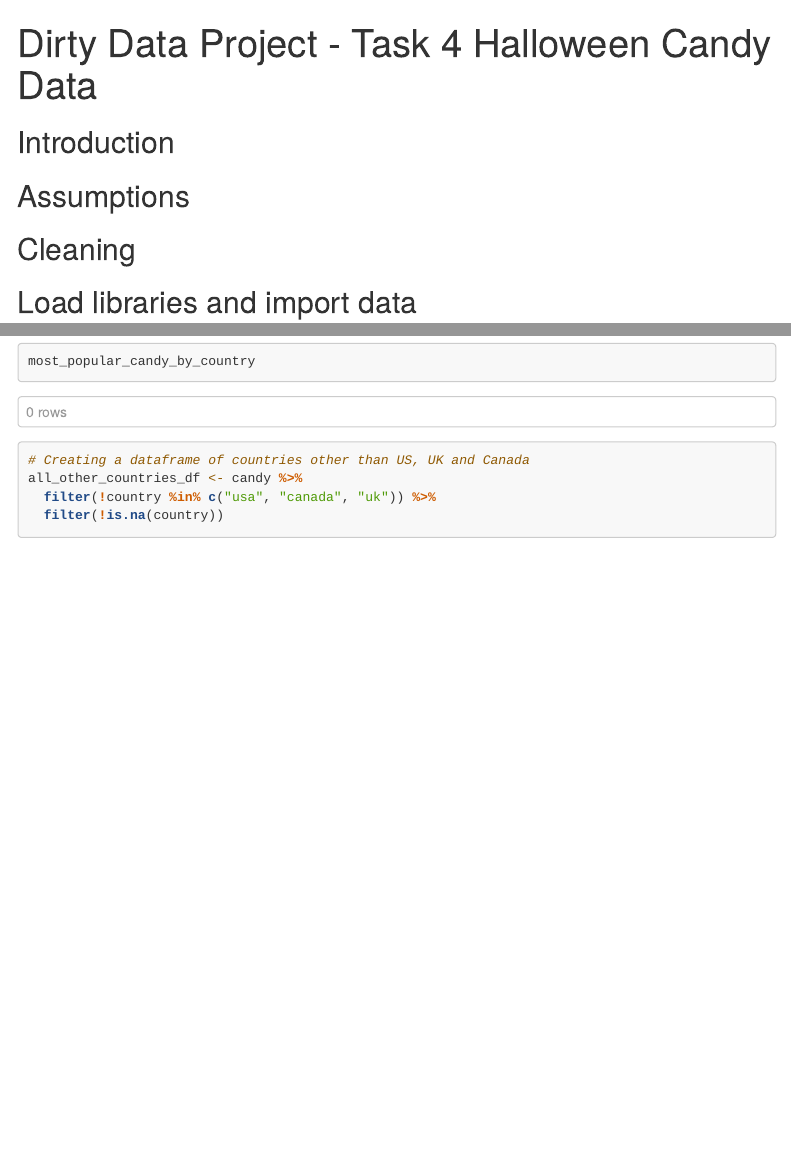
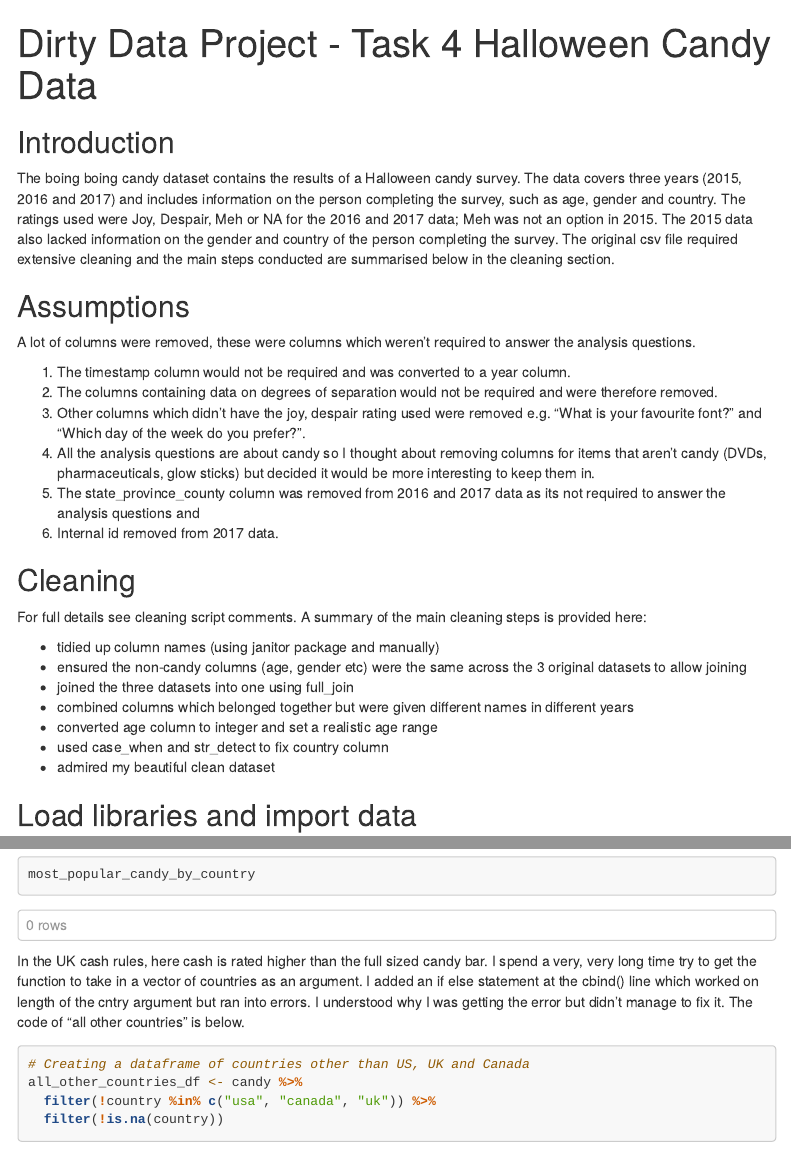
Before and after one commit to fionacarson/dirty_data_project, an R Markdown document (task_4_candy/analysis/candy_analysis.Rmd): the page in a window 1100 px wide, from its top, and a second part further down, joined at a grey line. Rendered offline with R 4.5, knitr and Pandoc, with nearby package versions; some code elsewhere in the file could not run offline; menus at the side of the page are left out; long lines of code are wrapped.

Commit message:
script updates

````diff
--- a/task_4_candy/analysis/candy_analysis.Rmd
+++ b/task_4_candy/analysis/candy_analysis.Rmd
@@ -8,19 +8,35 @@ output:
     highlight: tango
     df_print: paged
 ---
-```{r}
-
-```
 
 ## Introduction
-
+The boing boing candy dataset contains the results of a Halloween candy survey. The data covers three years (2015, 2016 and 2017) and includes information on the person completing the survey, such as age, gender and country. The ratings used were Joy, Despair, Meh or NA for the 2016 and 2017 data; Meh was not an option in 2015. The 2015 data also lacked information on the gender and country of the person completing the survey.
+The original csv file required extensive cleaning and the main steps conducted are summarised below in the cleaning section.
 
 
 ## Assumptions
+A lot of columns were removed, these were columns which weren't required to answer the analysis questions.
 
+1. The timestamp column would not be required and was converted to a year column.
+2. The columns containing data on degrees of separation would not be required and were therefore removed.
+4. Other columns which didn't have the joy, despair rating used were removed e.g. "What is your favourite font?" and "Which day of the week do you prefer?".
+3. All the analysis questions are about candy so I thought about removing columns for items that aren't candy (DVDs, pharmaceuticals, glow sticks) but decided it would be more interesting to keep them in.
+4. The state_province_county column was removed from 2016 and 2017 data as its not required to answer the analysis questions and
+5. Internal id removed from 2017 data.
 
 
 ## Cleaning
+
+For full details see cleaning script comments. A summary of the main cleaning steps is provided here:
+
+- tidied up column names (using janitor package and manually)
+- ensured the non-candy columns (age, gender etc) were the same across the 3 original datasets to allow joining
+- joined the three datasets into one using full_join
+- combined columns which belonged together but were given different names in different years
+- converted age column to integer and set a realistic age range
+- used case_when and str_detect to fix country column
+- admired my beautiful clean dataset
+
 
 
 ## Load libraries and import data
@@ -295,3 +328,5 @@ most_popular_candy_by_country
 
 ```
 
+In the UK cash rules, here cash is rated higher than the full sized candy bar.
+I spend a very, very long time try to get the function to take in a vector of countries as an argument. I added an if else statement at the cbind() line which worked on length of the cntry argument but ran into errors. I understood why I was getting the error but didn't manage to fix it. The code of "all other countries" is below.
````
Also changed, not shown: task_1_decathlon/analysis/decathlon_analysis.Rmd (+9 -29 lines), task_4_candy/cleaning_script/candy_cleaning_script.R (+1 -0 lines), task_4_candy/analysis/candy_analysis.Rmd (55 more changed lines).
